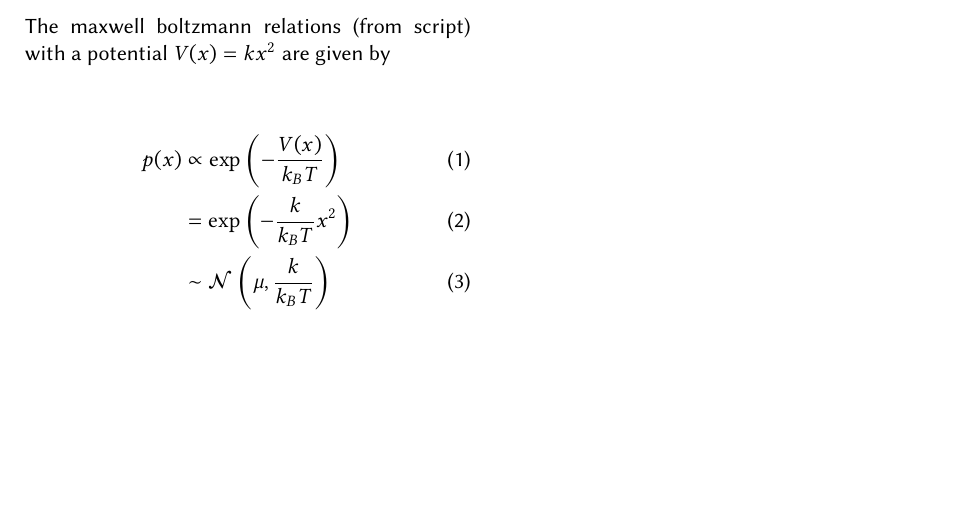
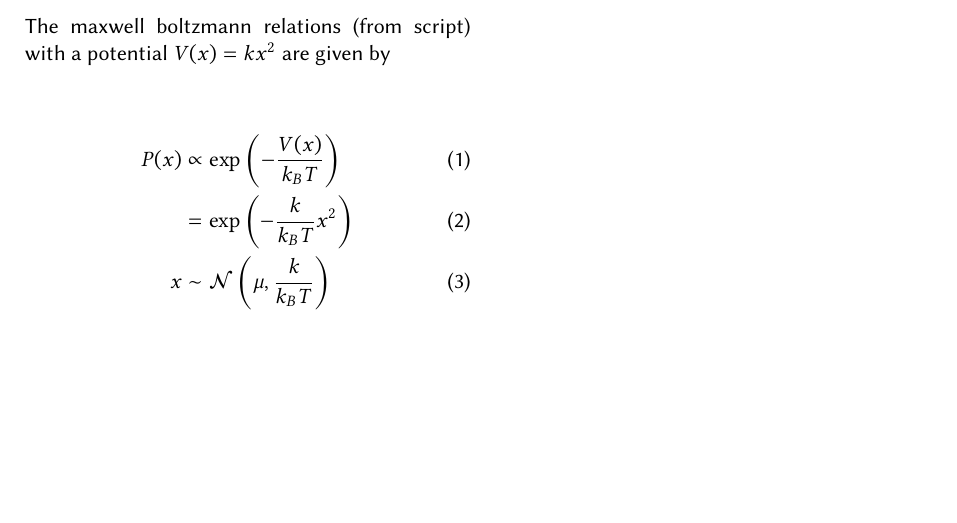
Before and after one commit to leoole100/fp2, a LaTeX document (01 Evanescent light scattering experiment/main.tex): part of page 2 of 3, cut so that both start at the same text. Compiled offline with pdfLaTeX.

Commit message:
finished part 1

```diff
--- a/01 Evanescent light scattering experiment/main.tex
+++ b/01 Evanescent light scattering experiment/main.tex
@@ -53,9 +53,9 @@ kompakten Zusammenstellung der physikalischen Grundlagen
 
 The maxwell boltzmann relations (from script) with a potential $V(x) = k x^2$ are given by
 \begin{align}
-    p(x) &\propto \exp\left(- \frac{V(x)}{k_B T}\right)\\
+    P(x) &\propto \exp\left(- \frac{V(x)}{k_B T}\right)\\
     &= \exp\left(-\frac{k}{k_B T} x^2\right)\\
-    &\sim \mathcal{N}\left(\mu, \frac{k}{k_B T}\right)
+    x &\sim \mathcal{N}\left(\mu, \frac{k}{k_B T}\right)
 \end{align}
 
 
```
Also changed, not shown: Manifest.toml (+1 -1 lines), Project.toml (+2 -0 lines), 01 Evanescent light scattering experiment/main.pdf, 1 other file.
